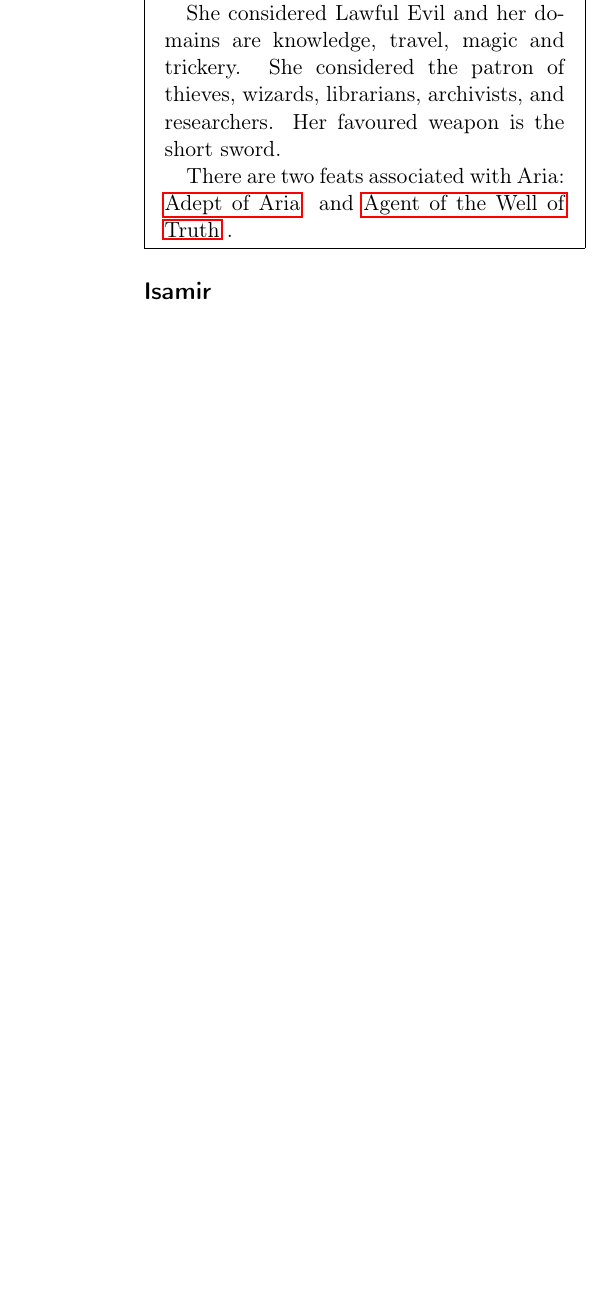
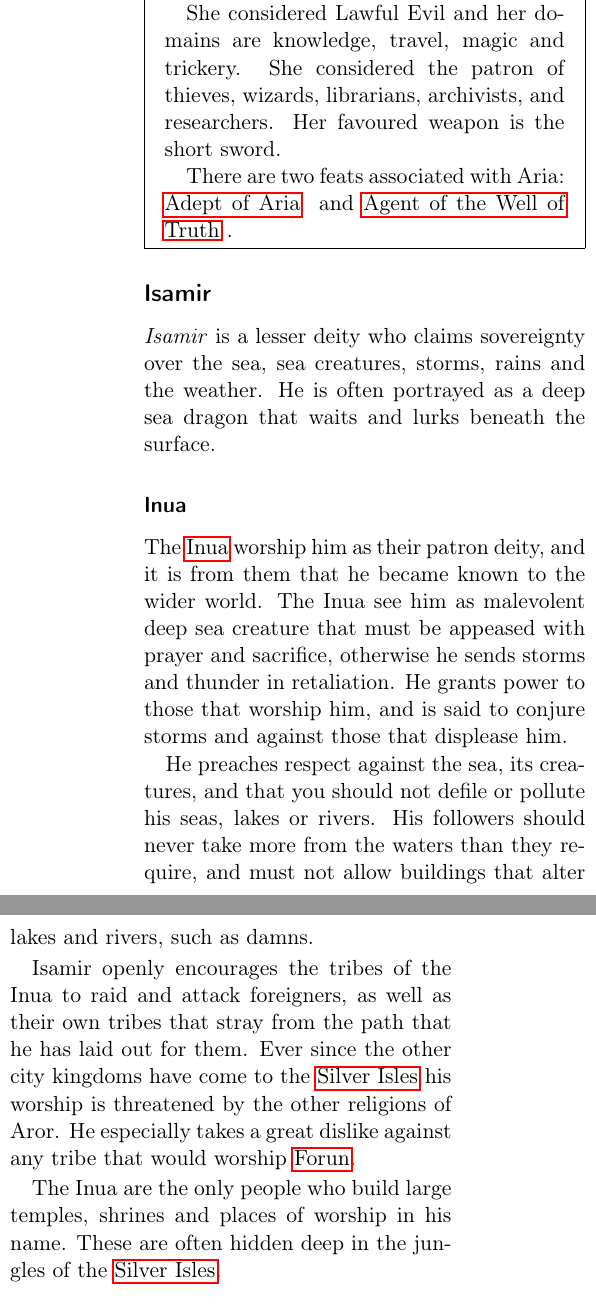
Before and after one commit to n0la/wayfaerersguide-everblack, a LaTeX book (wayfaerersguide-everblack.tex, which reads chapters/deities/isamir.tex): part of one column of page 61 of 67 before the commit and two parts of the columns of page 62 of 69 after it, the two joined at a grey line, cut so that both start at the same text, the shorter picture padded with empty space. Compiled offline with pdfLaTeX.

Commit message:
add Isamir

```diff
--- a/chapters/deities/isamir.tex
+++ b/chapters/deities/isamir.tex
@@ -1,4 +1,33 @@
 \subsection{Isamir}
 \label{sec:Isamir}
 
-%% TODO
+\emph{Isamir} is a lesser deity who claims sovereignty over the sea, sea
+creatures, storms, rains and the weather. He is often portrayed as a deep
+sea dragon that waits and lurks beneath the surface.
+
+\subsubsection{Inua}
+
+The \nameref{sec:Inua} worship him as their patron deity, and it is from
+them that he became known to the wider world. The Inua see him as malevolent
+deep sea creature that must be appeased with prayer and sacrifice, otherwise
+he sends storms and thunder in retaliation. He grants power to those that
+worship him, and is said to conjure storms and against those that displease
+him.
+
+He preaches respect against the sea, its creatures, and that you should not
+defile or pollute his seas, lakes or rivers. His followers should never take
+more from the waters than they require, and must not allow buildings that
+alter lakes and rivers, such as damns.
+
+Isamir openly encourages the tribes of the Inua to raid and attack foreigners,
+as well as their own tribes that stray from the path that he has laid out for
+them. Ever since the other city kingdoms have come to the
+\nameref{sec:Silver Isles} his worship is threatened by the other religions
+of Aror. He especially takes a great dislike against any tribe that would
+worship \nameref{sec:Forun}.
+
+The Inua are the only people who build large temples, shrines and places of
+worship in his name. These are often hidden deep in the jungles of the
+\nameref{sec:Silver Isles}.
+
+\subsubsection{Sailors}
@@ -4,0 +42 @@
+\subsubsection{Relations}
@@ -4,0 +48,5 @@
+\begin{35e}{Isamir}
+  Isamir is considered \emph{chaotic neutral} or \emph{neutral evil},
+  and his favoured weapon is the long spear. His domains are water,
+  strength, war and chaos.
+\end{35e}
```
Also changed, not shown: chapters/deities/forun.tex (+4 -0 lines), chapters/regions/silverisles.tex (+30 -8 lines), chapters/deities/isamir.tex (13 more changed lines).
